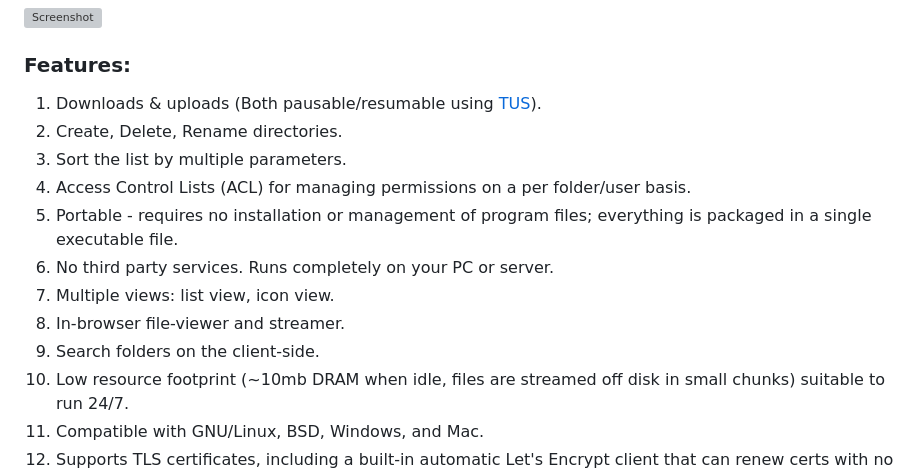
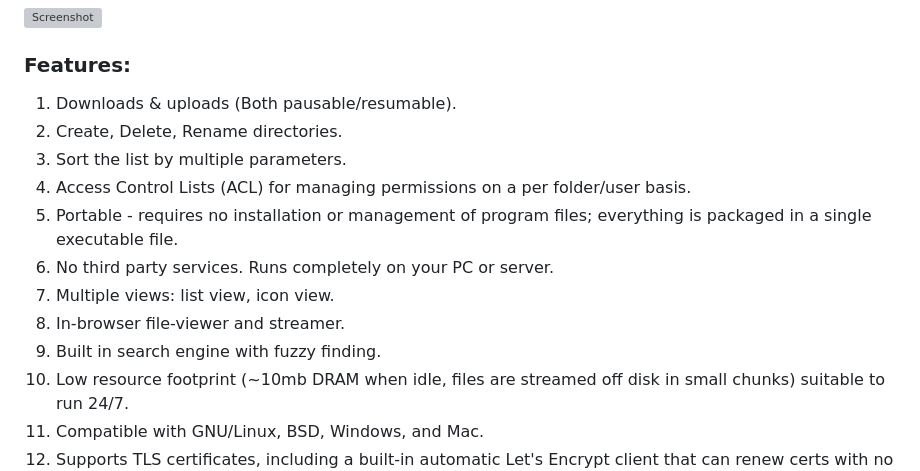
Before and after one commit to mu-arch/skyfolder, a Markdown page: README.md, the part around the change printed below. Rendered like a GitHub page; grey boxes are pictures that could not be loaded.

```diff
--- a/README.md
+++ b/README.md
@@ -18,7 +18,7 @@ Skyfolder Discord: https://discord.gg/VBMe2rcYb6
 
 ### Features:
 
-1. Downloads & uploads (Both pausable/resumable using [TUS](https://github.com/tus/tus-resumable-upload-protocol)).
+1. Downloads & uploads (Both pausable/resumable).
 2. Create, Delete, Rename directories.
 3. Sort the list by multiple parameters.
 4. Access Control Lists (ACL) for managing permissions on a per folder/user basis.
@@ -26,7 +26,7 @@ Skyfolder Discord: https://discord.gg/VBMe2rcYb6
 6. No third party services. Runs completely on your PC or server.
 7. Multiple views: list view, icon view.
 8. In-browser file-viewer and streamer.
-9. Search folders on the client-side.
+9. Built in search engine with fuzzy finding.
 10. Low resource footprint (~10mb DRAM when idle, files are streamed off disk in small chunks) suitable to run 24/7.
 11. Compatible with GNU/Linux, BSD, Windows, and Mac.
 12. Supports TLS certificates, including a built-in automatic Let's Encrypt client that can renew certs with no user interaction.
```
Also changed, not shown: other parts of README.md (+1 -1 lines).
